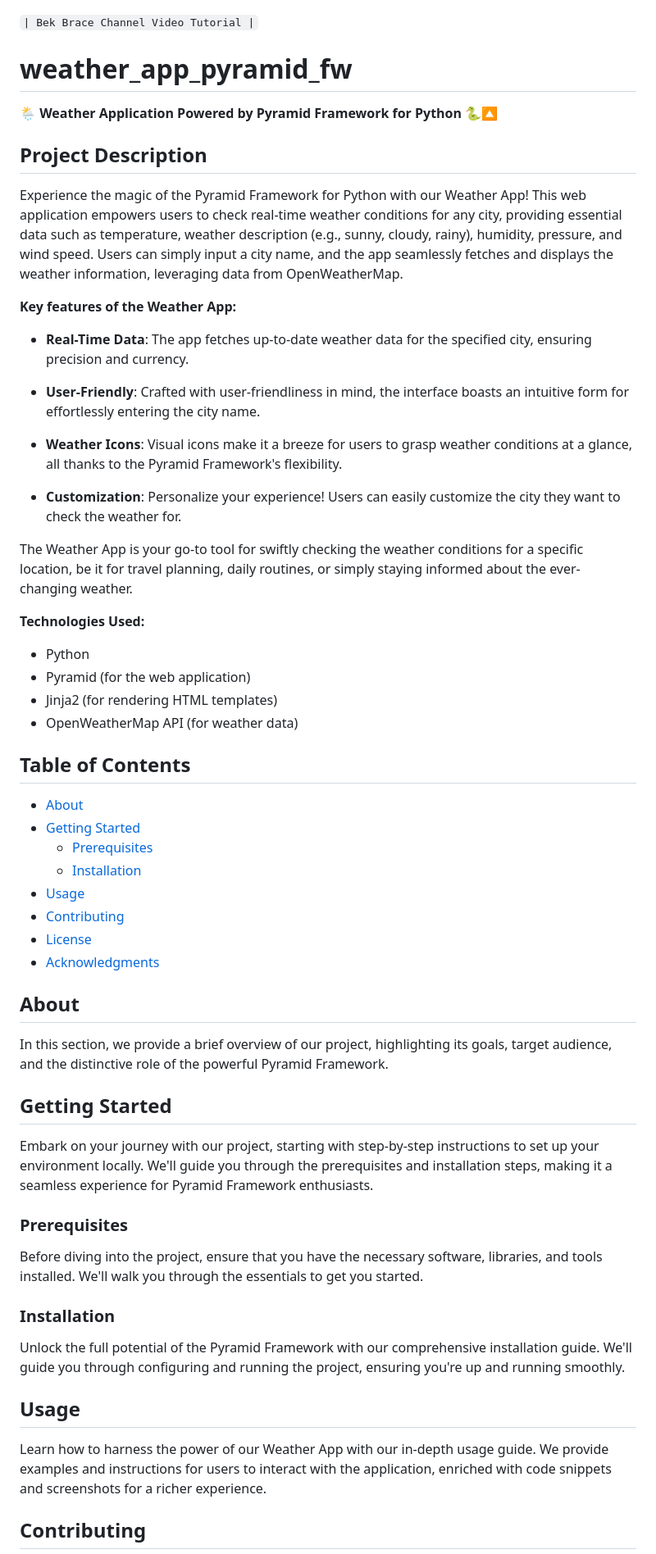
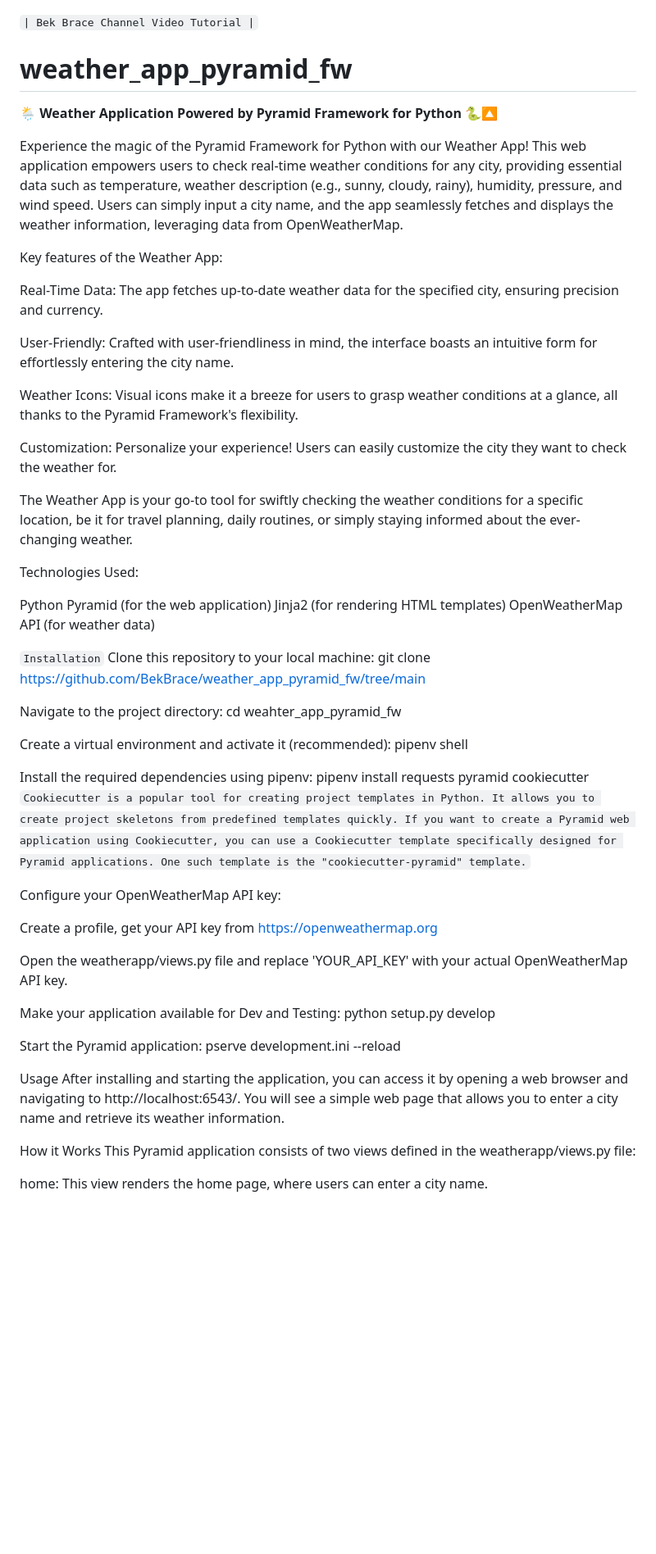
Before and after one commit to BekBrace/pyramid-weather-app, a Markdown page: README.md, the part around the change printed below. Shown: that part at 82% size. Rendered like a GitHub page; blank space fills up the shorter version.

````diff
--- a/README.md
+++ b/README.md
@@ -4,59 +4,59 @@
 
 🌦️ **Weather Application Powered by Pyramid Framework for Python** 🐍🔼
 
-## Project Description
-
 Experience the magic of the Pyramid Framework for Python with our Weather App! This web application empowers users to check real-time weather conditions for any city, providing essential data such as temperature, weather description (e.g., sunny, cloudy, rainy), humidity, pressure, and wind speed. Users can simply input a city name, and the app seamlessly fetches and displays the weather information, leveraging data from OpenWeatherMap.
 
-**Key features of the Weather App:**
+Key features of the Weather App:
 
-- **Real-Time Data**: The app fetches up-to-date weather data for the specified city, ensuring precision and currency.
+Real-Time Data: The app fetches up-to-date weather data for the specified city, ensuring precision and currency.
 
-- **User-Friendly**: Crafted with user-friendliness in mind, the interface boasts an intuitive form for effortlessly entering the city name.
+User-Friendly: Crafted with user-friendliness in mind, the interface boasts an intuitive form for effortlessly entering the city name.
 
-- **Weather Icons**: Visual icons make it a breeze for users to grasp weather conditions at a glance, all thanks to the Pyramid Framework's flexibility.
+Weather Icons: Visual icons make it a breeze for users to grasp weather conditions at a glance, all thanks to the Pyramid Framework's flexibility.
 
-- **Customization**: Personalize your experience! Users can easily customize the city they want to check the weather for.
+Customization: Personalize your experience! Users can easily customize the city they want to check the weather for.
 
 The Weather App is your go-to tool for swiftly checking the weather conditions for a specific location, be it for travel planning, daily routines, or simply staying informed about the ever-changing weather.
 
-**Technologies Used:**
+Technologies Used:
 
-- Python
-- Pyramid (for the web application)
-- Jinja2 (for rendering HTML templates)
-- OpenWeatherMap API (for weather data)
+Python
+Pyramid (for the web application)
+Jinja2 (for rendering HTML templates)
+OpenWeatherMap API (for weather data)
 
-## Table of Contents
 
-- [About](#about)
-- [Getting Started](#getting-started)
-  - [Prerequisites](#prerequisites)
-  - [Installation](#installation)
-- [Usage](#usage)
-- [Contributing](#contributing)
-- [License](#license)
-- [Acknowledgments](#acknowledgments)
+```Installation```
+Clone this repository to your local machine:
+git clone https://github.com/BekBrace/weather_app_pyramid_fw/tree/main
 
-## About
+Navigate to the project directory:
+cd weahter_app_pyramid_fw
 
-In this section, we provide a brief overview of our project, highlighting its goals, target audience, and the distinctive role of the powerful Pyramid Framework.
+Create a virtual environment and activate it (recommended):
+pipenv shell
 
-## Getting Started
+Install the required dependencies using pipenv:
+pipenv install requests pyramid cookiecutter
+```Cookiecutter is a popular tool for creating project templates in Python. It allows you to create project skeletons from predefined templates quickly. If you want to create a Pyramid web application using Cookiecutter, you can use a Cookiecutter template specifically designed for Pyramid applications. One such template is the "cookiecutter-pyramid" template.```
 
-Embark on your journey with our project, starting with step-by-step instructions to set up your environment locally. We'll guide you through the prerequisites and installation steps, making it a seamless experience for Pyramid Framework enthusiasts.
+Configure your OpenWeatherMap API key:
 
-### Prerequisites
+Create a profile, get your API key from https://openweathermap.org
 
-Before diving into the project, ensure that you have the necessary software, libraries, and tools installed. We'll walk you through the essentials to get you started.
+Open the weatherapp/views.py file and replace 'YOUR_API_KEY' with your actual OpenWeatherMap API key.
 
-### Installation
+Make your application available for Dev and Testing:
+python setup.py develop
 
-Unlock the full potential of the Pyramid Framework with our comprehensive installation guide. We'll guide you through configuring and running the project, ensuring you're up and running smoothly.
+Start the Pyramid application:
+pserve development.ini --reload
 
-## Usage
+Usage
+After installing and starting the application, you can access it by opening a web browser and navigating to http://localhost:6543/. You will see a simple web page that allows you to enter a city name and retrieve its weather information.
 
-Learn how to harness the power of our Weather App with our in-depth usage guide. We provide examples and instructions for users to interact with the application, enriched with code snippets and screenshots for a richer experience.
+How it Works
+This Pyramid application consists of two views defined in the weatherapp/views.py file:
 
-## Contributing
+home: This view renders the home page, where users can enter a city name.
 
````
Also changed, not shown: other parts of README.md (+11 -6 lines).
